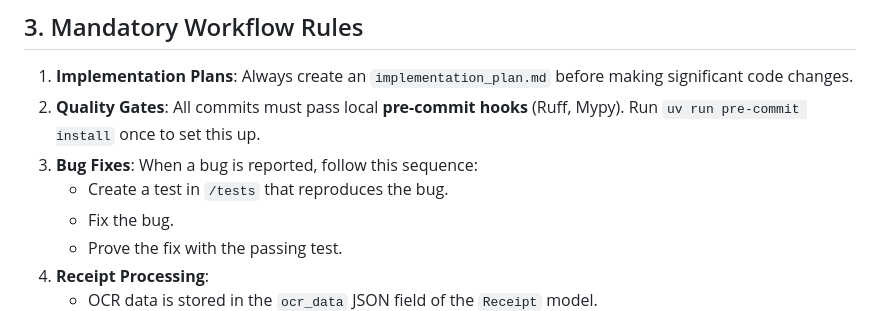
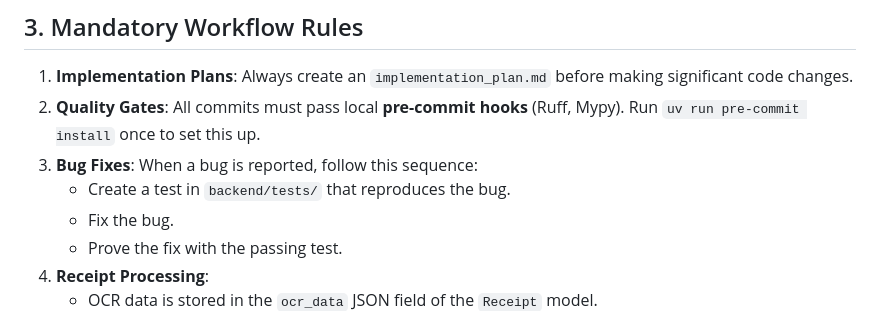
Before and after one commit to smcgarrigle/ihavethereceipts, a Markdown page: GEMINI.md, the part around one of its changes. GitHub-like rendering.

```diff
--- a/GEMINI.md
+++ b/GEMINI.md
@@ -46,7 +46,7 @@ This document serves as the primary blueprint for all AI agents working on this
 1. **Implementation Plans**: Always create an `implementation_plan.md` before making significant code changes.
 2. **Quality Gates**: All commits must pass local **pre-commit hooks** (Ruff, Mypy). Run `uv run pre-commit install` once to set this up.
 3. **Bug Fixes**: When a bug is reported, follow this sequence:
-    - Create a test in `/tests` that reproduces the bug.
+    - Create a test in `backend/tests/` that reproduces the bug.
     - Fix the bug.
     - Prove the fix with the passing test.
 4. **Receipt Processing**:
```
Also changed, not shown: other parts of GEMINI.md (+8 -8 lines), CHEATSHEET.md (+1 -1 lines), PRD.md (+1 -1 lines).
